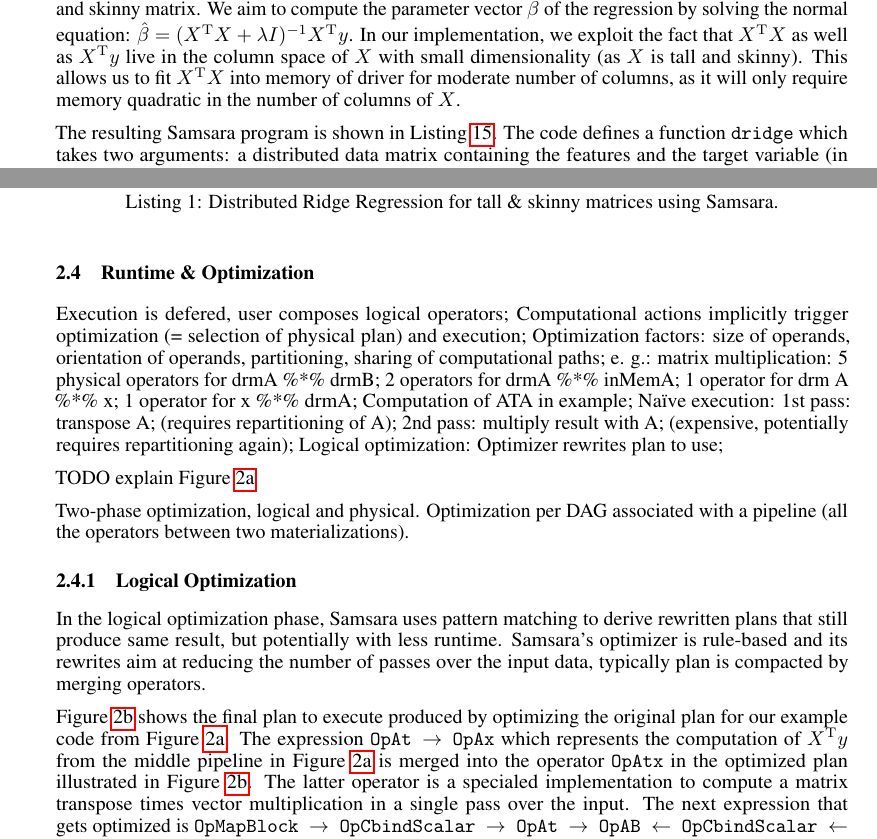
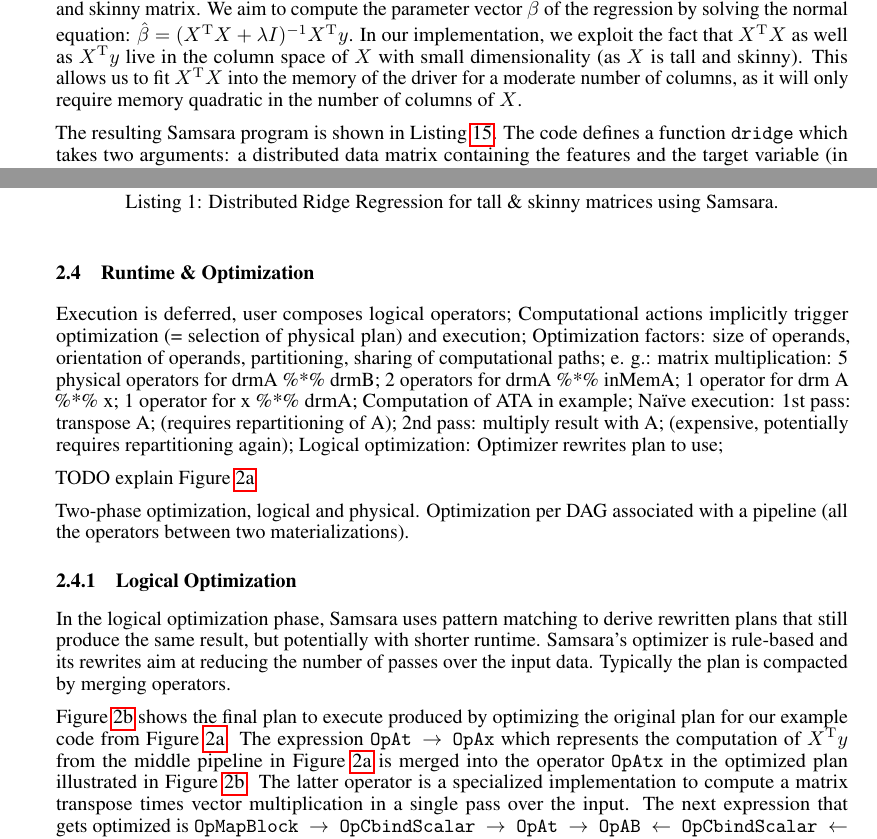
Before and after one commit to sscdotopen/mlsystems-samsara, a LaTeX paper (samsara.tex): two parts of pages 2 and 3 of 5, joined at a grey line, cut so that both start at the same text. Compiled offline with pdfLaTeX.

Commit message:
A couple comments and typo fixes; git diff shows some additional ^Ms but not sure why.

```diff
--- a/samsara.tex
+++ b/samsara.tex
@@ -104,13 +104,16 @@ Overview only, refer to reference\footnote{http://mahout.apache.org/users/sparkb
 
 Scalar real values; In-memory vectors: dense, 2 types of sparse; In-memory matrices, sparse and dense, a number of specialized matrices
 
+%AKM: "main memory of the cluster" might ought to be "memory across the nodes of the cluster"
 Distributed Row Matrices (DRM): huge matrix, partitioned by rows, lives in the main memory of the cluster, provides small set of parallelized operations, lazily evaluated operation execution, matrix, vector, scalar operators: in-memory, distributed; slicing operators; assignments (in-memory only); vector-specific; summaries, solving linear systems; in-memory decompositions; distributed decompositions; caching of DRMs;
+
+%AKM: Needs more introduction before jumping into GLM, unless the audience at NIPS will prefer to jump in and infer from there; I'm inclined to add a brief tour of the DSL.
 
 \subsection{Example: Distributed Ridge Regression}
 
-Our running example throughout this paper will be the common task of predicting a continuous target vector $y$ from a feature matrix $X$ by ridge regression. For our example, we assume that $X$ is a tall and skinny matrix. We aim to compute the parameter vector $\beta$ of the regression by solving the normal equation: $\hat{\beta} = (X^\mathrm{T}X + \lambda I)^{-1} X^\mathrm{T}y$. In our implementation, we exploit the fact that $X^\mathrm{T} X$ as well as $X^\mathrm{T} y$ live in the column space of $X$ with small dimensionality (as $X$ is tall and skinny). This allows us to fit $X^\mathrm{T} X$ into memory of driver for moderate number of columns, as it will only require memory quadratic in the number of columns of~$X$.
+Our running example throughout this paper will be the common task of predicting a continuous target vector $y$ from a feature matrix $X$ by ridge regression. For our example, we assume that $X$ is a tall and skinny matrix. We aim to compute the parameter vector $\beta$ of the regression by solving the normal equation: $\hat{\beta} = (X^\mathrm{T}X + \lambda I)^{-1} X^\mathrm{T}y$. In our implementation, we exploit the fact that $X^\mathrm{T} X$ as well as $X^\mathrm{T} y$ live in the column space of $X$ with small dimensionality (as $X$ is tall and skinny). This allows us to fit $X^\mathrm{T} X$ into the memory of the driver for a moderate number of columns, as it will only require memory quadratic in the number of columns of~$X$.
 
-The resulting Samsara program is shown in Listing~\ref{lst:linearRegression}. The code defines a function \texttt{dridge} which takes two arguments: a distributed data matrix containing the features and the target variable (in the right-most column), as well as the regularization parameter $\lambda$ (cf.,~line~1). We form the feature matrix $X$ by slicing out all columns except for the right-most one from the input data matrix, and append a column of ones for the bias term~(cf.,~line~2). Next, we slice out the right-post column of the input data matrix to retrieve the target vector~$y$~(cf.,~line~3). We compute $X^\mathrm{T} X$ via distributed matrix multiplication~(cf.,~line~5), and $X^\mathrm{T}y$ via distributed matrix vector multiplication~(cf.,~line~6). Finally, we materialize $X^\mathrm{T} X$  and $X^\mathrm{T} y$ on the driver (cf., the \texttt{collect} calls in~lines~8~\&~9), add the regularization term to the diagonal of $X^\mathrm{T} X$~(cf.,~line~11), and use an in-core solver to compute the parameter estimate $\beta$~(cf.,~line~13).
+The resulting Samsara program is shown in Listing~\ref{lst:linearRegression}. The code defines a function \texttt{dridge} which takes two arguments: a distributed data matrix containing the features and the target variable (in the right-most column), as well as the regularization parameter $\lambda$ (cf.,~line~1). We form the feature matrix $X$ by slicing out all columns except for the right-most one from the input data matrix, and append a column of ones for the bias term~(cf.,~line~2). Next, we slice out the right-post column of the input data matrix to retrieve the target vector~$y$~(cf.,~line~3). We compute $X^\mathrm{T} X$ via distributed matrix multiplication~(cf.,~line~5), and $X^\mathrm{T}y$ via distributed matrix vector multiplication~(cf.,~line~6). Finally, we materialize $X^\mathrm{T} X$ and $X^\mathrm{T} y$ on the driver (cf., the \texttt{collect} calls in~lines~8~\&~9), add the regularization term to the diagonal of $X^\mathrm{T} X$~(cf.,~line~11), and use an in-core solver to compute the parameter estimate $\beta$~(cf.,~line~13).
 
 \begin{lstlisting}[caption={Distributed Ridge Regression for tall \& skinny matrices using Samsara.}\label{lst:linearRegression},captionpos=b]
 def dridge(data: DrmLike[Int], lambda: Double): Vector = {
@@ -150,7 +153,7 @@ def dridge(data: DrmLike[Int], lambda: Double): Vector = {
 
 \subsection{Runtime \& Optimization}
 
-Execution is defered, user composes logical operators; Computational actions implicitly trigger optimization (= selection of physical plan) and execution; Optimization factors:  size of operands, orientation of operands, partitioning, sharing of computational paths; e. g.: matrix multiplication: 5 physical operators for drmA \%*\% drmB; 2 operators for drmA \%*\% inMemA; 1 operator for drm A \%*\% x; 1 operator for x \%*\% drmA; Computation of ATA in example; Naïve execution: 1st  pass: transpose A; (requires repartitioning of A); 2nd pass: multiply result with A; (expensive, potentially requires repartitioning again); Logical optimization: Optimizer rewrites plan to use;
+Execution is deferred, user composes logical operators; Computational actions implicitly trigger optimization (= selection of physical plan) and execution; Optimization factors:  size of operands, orientation of operands, partitioning, sharing of computational paths; e. g.: matrix multiplication: 5 physical operators for drmA \%*\% drmB; 2 operators for drmA \%*\% inMemA; 1 operator for drm A \%*\% x; 1 operator for x \%*\% drmA; Computation of ATA in example; Naïve execution: 1st  pass: transpose A; (requires repartitioning of A); 2nd pass: multiply result with A; (expensive, potentially requires repartitioning again); Logical optimization: Optimizer rewrites plan to use;
 
 TODO explain Figure~\ref{fig:logicalplan}
 
@@ -158,9 +161,9 @@ Two-phase optimization, logical and physical. Optimization per DAG associated wi
 
 \subsubsection{Logical Optimization}
 
-In the logical optimization phase, Samsara uses pattern matching to derive rewritten plans that still produce same result, but potentially with less runtime. Samsara's optimizer is rule-based and its rewrites aim at reducing the number of passes over the input data, typically plan is compacted by merging operators.
+In the logical optimization phase, Samsara uses pattern matching to derive rewritten plans that still produce the same result, but potentially with shorter runtime. Samsara's optimizer is rule-based and its rewrites aim at reducing the number of passes over the input data. Typically the plan is compacted by merging operators.
 
-Figure~\ref{fig:logicalplan-optimized} shows the final plan to execute produced by optimizing the original plan for our example code from Figure~\ref{fig:logicalplan}. The expression \texttt{OpAt $\rightarrow$ OpAx} which represents the computation of $X^\mathrm{T}y$ from the middle pipeline in~Figure~\ref{fig:logicalplan} is merged into the operator \texttt{OpAtx} in the optimized plan illustrated in Figure~\ref{fig:logicalplan-optimized}. The latter operator is a specialed implementation to compute a matrix transpose times vector multiplication in a single pass over the input. The next expression that gets optimized is \texttt{OpMapBlock $\rightarrow$ OpCbindScalar $\rightarrow$ OpAt $\rightarrow$ OpAB $\leftarrow$ OpCbindScalar $\leftarrow$ OpMapBlock}. This expression represents the part of the code that slices out $X$ from the input matrix and subsequently computes $X^\mathrm{T}X$. This expression is rewritten in two steps: first, the partial expression \texttt{OpAt $\rightarrow$ OpAB} is merged to \texttt{OpAtB}, so that the full expression becomes \texttt{OpMapBlock $\rightarrow$ OpCbindScalar $\rightarrow$ OpAtB $\leftarrow$ OpCbindScalar $\leftarrow$ OpMapBlock}. Second, we recognize that both of the inputs to \texttt{OpAtB} refer to same matrix, which allows us to replace \texttt{OpAtB} with a special operator \texttt{OpAtA} for transpose-times-self matrix multiplications. This saves us from having to compute the result of \texttt{OpMapBlock $\rightarrow$ OpCbindScalar $\rightarrow$ OpAt}, and shrinks the resulting DAG down to \texttt{OpMapBlock $\rightarrow$ OpCbindScalar $\rightarrow$ OpAtA}.
+Figure~\ref{fig:logicalplan-optimized} shows the final plan to execute produced by optimizing the original plan for our example code from Figure~\ref{fig:logicalplan}. The expression \texttt{OpAt $\rightarrow$ OpAx} which represents the computation of $X^\mathrm{T}y$ from the middle pipeline in~Figure~\ref{fig:logicalplan} is merged into the operator \texttt{OpAtx} in the optimized plan illustrated in Figure~\ref{fig:logicalplan-optimized}. The latter operator is a specialized implementation to compute a matrix transpose times vector multiplication in a single pass over the input. The next expression that gets optimized is \texttt{OpMapBlock $\rightarrow$ OpCbindScalar $\rightarrow$ OpAt $\rightarrow$ OpAB $\leftarrow$ OpCbindScalar $\leftarrow$ OpMapBlock}. This expression represents the part of the code that slices out $X$ from the input matrix and subsequently computes $X^\mathrm{T}X$. This expression is rewritten in two steps: first, the partial expression \texttt{OpAt $\rightarrow$ OpAB} is merged to \texttt{OpAtB}, so that the full expression becomes \texttt{OpMapBlock $\rightarrow$ OpCbindScalar $\rightarrow$ OpAtB $\leftarrow$ OpCbindScalar $\leftarrow$ OpMapBlock}. Second, we recognize that both of the inputs to \texttt{OpAtB} refer to same matrix, which allows us to replace \texttt{OpAtB} with a special operator \texttt{OpAtA} for transpose-times-self matrix multiplications. This saves us from having to compute the result of \texttt{OpMapBlock $\rightarrow$ OpCbindScalar $\rightarrow$ OpAt}, and shrinks the resulting DAG down to \texttt{OpMapBlock $\rightarrow$ OpCbindScalar $\rightarrow$ OpAtA}.
 
 \subsubsection{Physical Optimization}
 
```
Also changed, not shown: samsara.tex (1 more changed lines).
